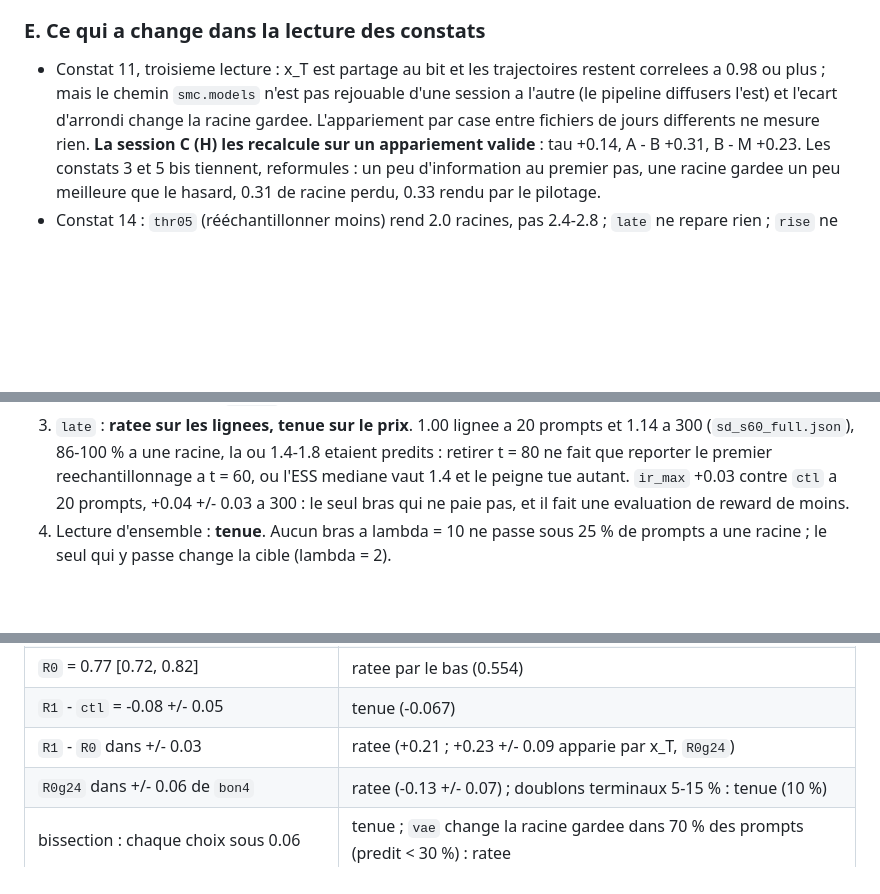
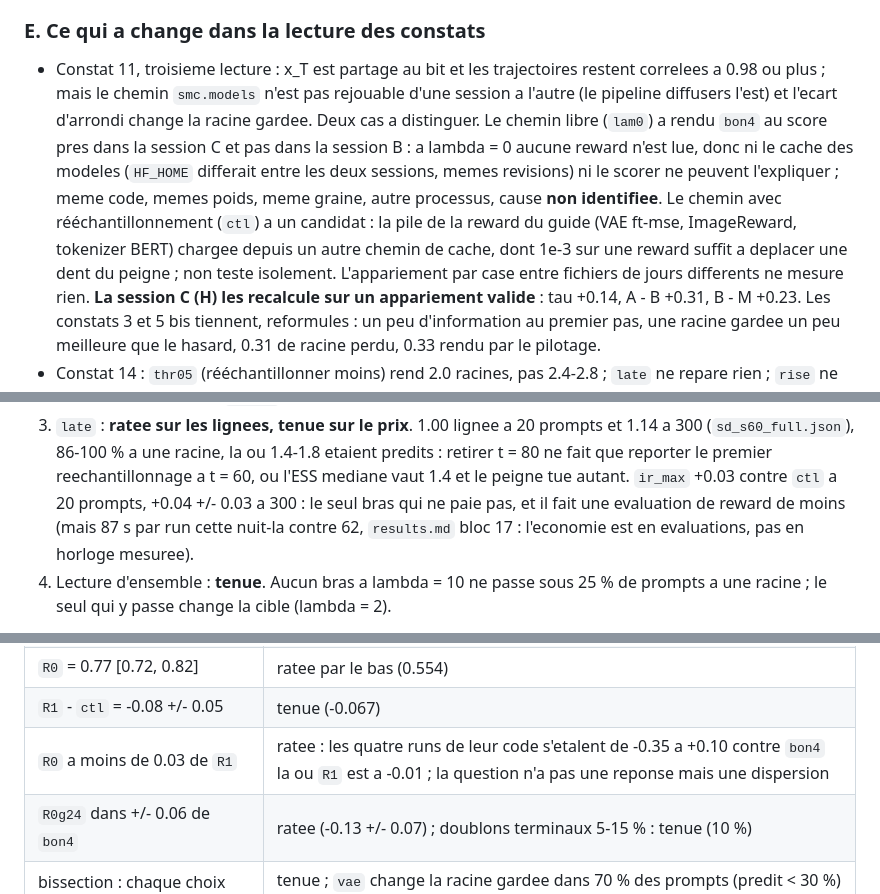
Before and after one commit to fogatogl/FK_steering_implementation, a Markdown page: collapse_lab/ASSESSMENT.md, 3 parts joined by grey strips. Rendered like a GitHub page; blank space fills up the shorter version.

```diff
--- a/collapse_lab/ASSESSMENT.md
+++ b/collapse_lab/ASSESSMENT.md
@@ -119,7 +119,14 @@ que defaut a trouver.
 
 - Constat 11, troisieme lecture : x_T est partage au bit et les trajectoires restent correlees a
   0.98 ou plus ; mais le chemin `smc.models` n'est pas rejouable d'une session a l'autre (le
-  pipeline diffusers l'est) et l'ecart d'arrondi change la racine gardee. L'appariement par case
+  pipeline diffusers l'est) et l'ecart d'arrondi change la racine gardee. Deux cas a distinguer.
+  Le chemin libre (`lam0`) a rendu `bon4` au score pres dans la session C et pas dans la session
+  B : a lambda = 0 aucune reward n'est lue, donc ni le cache des modeles (`HF_HOME` differait
+  entre les deux sessions, memes revisions) ni le scorer ne peuvent l'expliquer ; meme code,
+  memes poids, meme graine, autre processus, cause **non identifiee**. Le chemin avec
+  rééchantillonnement (`ctl`) a un candidat : la pile de la reward du guide (VAE ft-mse,
+  ImageReward, tokenizer BERT) chargee depuis un autre chemin de cache, dont 1e-3 sur une
+  reward suffit a deplacer une dent du peigne ; non teste isolement. L'appariement par case
   entre fichiers de jours differents ne mesure rien. **La session C (H) les recalcule sur un
   appariement valide** : tau +0.14, A - B +0.31, B - M +0.23. Les constats 3 et 5 bis tiennent,
   reformules : un peu d'information au premier pas, une racine gardee un peu meilleure que le
@@ -354,7 +361,9 @@ Predictions du 22/09 18h30, confrontees :
    300 (`sd_s60_full.json`), 86-100 % a une racine, la ou 1.4-1.8 etaient predits : retirer
    t = 80 ne fait que reporter le premier reechantillonnage a t = 60, ou l'ESS mediane vaut
    1.4 et le peigne tue autant. `ir_max` +0.03 contre `ctl` a 20 prompts, +0.04 +/- 0.03 a
-   300 : le seul bras qui ne paie pas, et il fait une evaluation de reward de moins.
+   300 : le seul bras qui ne paie pas, et il fait une evaluation de reward de moins (mais
+   87 s par run cette nuit-la contre 62, `results.md` bloc 17 : l'economie est en evaluations,
+   pas en horloge mesuree).
 4. Lecture d'ensemble : **tenue**. Aucun bras a lambda = 10 ne passe sous 25 % de prompts a
    une racine ; le seul qui y passe change la cible (lambda = 2).
 
@@ -637,7 +646,7 @@ raison que la table ne liste pas.
 | `bon4` du 20/09 rejouable | tenue (0.000) |
 | `R0` = 0.77 [0.72, 0.82] | ratee par le bas (0.554) |
 | `R1` - `ctl` = -0.08 +/- 0.05 | tenue (-0.067) |
-| `R1` - `R0` dans +/- 0.03 | ratee (+0.21 ; +0.23 +/- 0.09 apparie par x_T, `R0g24`) |
+| `R0` a moins de 0.03 de `R1` | ratee : les quatre runs de leur code s'etalent de -0.35 a +0.10 contre `bon4` la ou `R1` est a -0.01 ; la question n'a pas une reponse mais une dispersion |
 | `R0g24` dans +/- 0.06 de `bon4` | ratee (-0.13 +/- 0.07) ; doublons terminaux 5-15 % : tenue (10 %) |
 | bissection : chaque choix sous 0.06 | tenue ; `vae` change la racine gardee dans 70 % des prompts (predit < 30 %) : ratee |
 | `rise` : lignees 2.0-2.3, pas au-dessus de `ctl` | tenue (1.9-2.0 ; +0.01) |
```
Also changed, not shown: docs/paper.md (+8 -4 lines).
